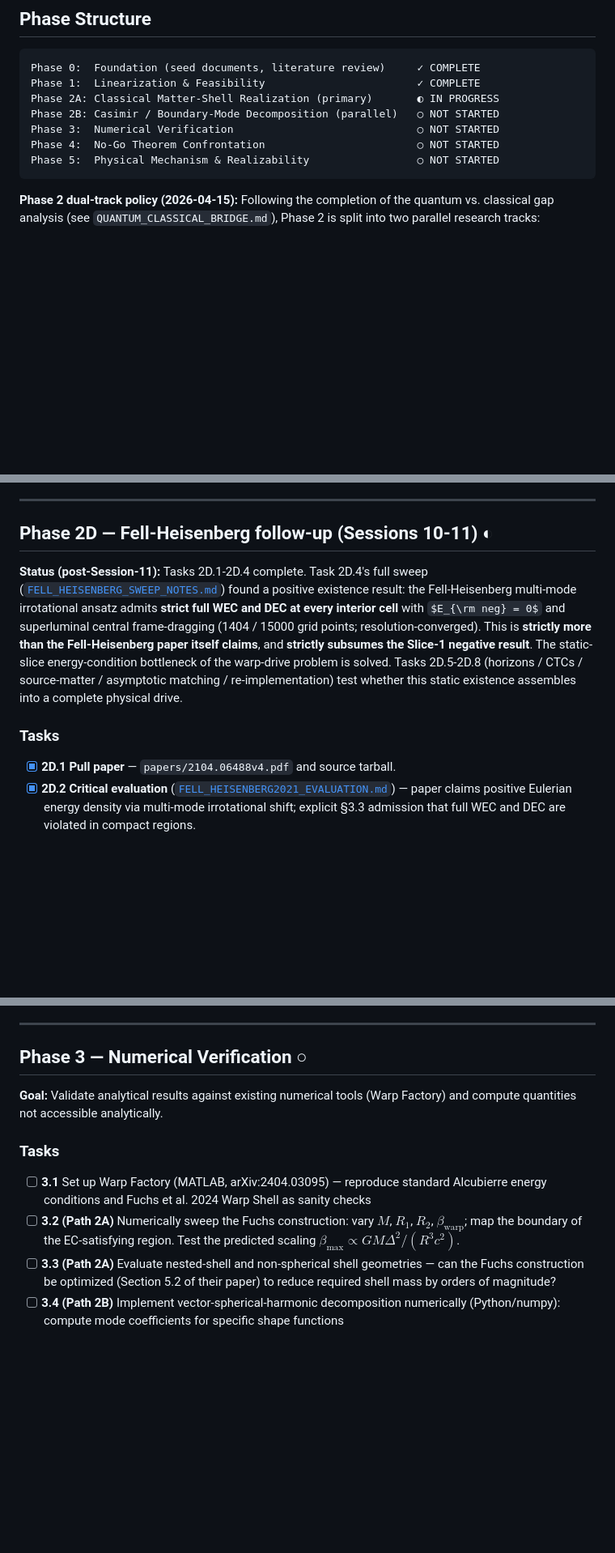
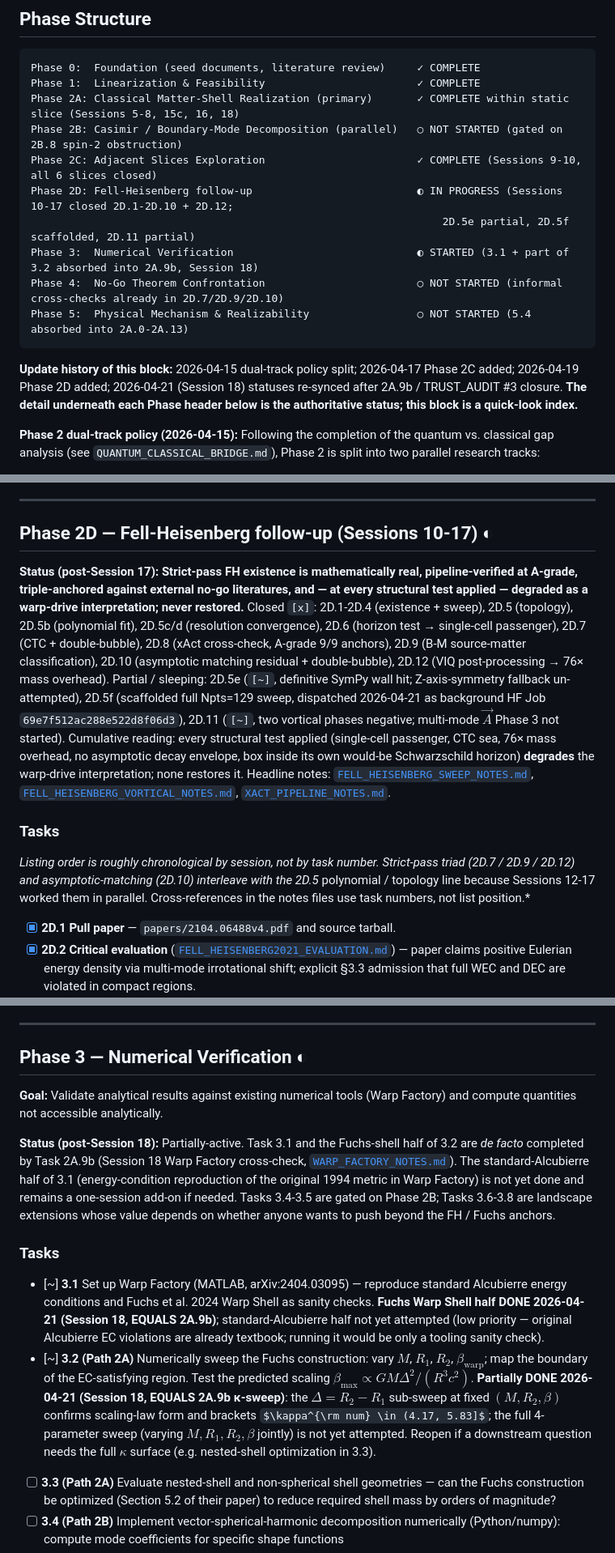
Before and after one commit to bshepp/alcubierre, a Markdown page: ROADMAP.md, 3 parts joined by grey strips. Shown at 81% size. Drawn GitHub-style; some formulas as TeX source; blank space fills up the shorter version.

Commit message:
ROADMAP audit: re-sync phase statuses, fix 2A.14/2A.15 ordering, note 2D listing convention, answer Q4
Phase Structure block at top updated to include Phase 2C (closed) and Phase 2D (in progress); 2A flipped to closed-within-static-slice; Phase 3 flipped to started (3.1 + part of 3.2 absorbed by 2A.9b in Session 18). Phase 2A and 2D header status paragraphs re-synced (were stale by 6-10 sessions). Phase 3 tasks 3.1 and 3.2 marked [~] with cross-ref to 2A.9b. Tasks 2A.14 and 2A.15 swapped into numerical order. Open Question Q4 answered. No content changes to closed task entries.

````diff
--- a/ROADMAP.md
+++ b/ROADMAP.md
@@ -5,12 +5,17 @@
 ```
 Phase 0:  Foundation (seed documents, literature review)     ✓ COMPLETE
 Phase 1:  Linearization & Feasibility                        ✓ COMPLETE
-Phase 2A: Classical Matter-Shell Realization (primary)       ◐ IN PROGRESS
-Phase 2B: Casimir / Boundary-Mode Decomposition (parallel)   ○ NOT STARTED
-Phase 3:  Numerical Verification                             ○ NOT STARTED
-Phase 4:  No-Go Theorem Confrontation                        ○ NOT STARTED
-Phase 5:  Physical Mechanism & Realizability                 ○ NOT STARTED
+Phase 2A: Classical Matter-Shell Realization (primary)       ✓ COMPLETE within static slice (Sessions 5-8, 15c, 16, 18)
+Phase 2B: Casimir / Boundary-Mode Decomposition (parallel)   ○ NOT STARTED (gated on 2B.8 spin-2 obstruction)
+Phase 2C: Adjacent Slices Exploration                        ✓ COMPLETE (Sessions 9-10, all 6 slices closed)
+Phase 2D: Fell-Heisenberg follow-up                          ◐ IN PROGRESS (Sessions 10-17 closed 2D.1-2D.10 + 2D.12;
+                                                                 2D.5e partial, 2D.5f scaffolded, 2D.11 partial)
+Phase 3:  Numerical Verification                             ◐ STARTED (3.1 + part of 3.2 absorbed into 2A.9b, Session 18)
+Phase 4:  No-Go Theorem Confrontation                        ○ NOT STARTED (informal cross-checks already in 2D.7/2D.9/2D.10)
+Phase 5:  Physical Mechanism & Realizability                 ○ NOT STARTED (5.4 absorbed into 2A.0-2A.13)
 ```
+
+**Update history of this block:** 2026-04-15 dual-track policy split; 2026-04-17 Phase 2C added; 2026-04-19 Phase 2D added; 2026-04-21 (Session 18) statuses re-synced after 2A.9b / TRUST_AUDIT #3 closure. **The detail underneath each Phase header below is the authoritative status; this block is a quick-look index.**
 
 **Phase 2 dual-track policy (2026-04-15):** Following the completion of the quantum vs. classical gap analysis (see `QUANTUM_CLASSICAL_BRIDGE.md`), Phase 2 is split into two parallel research tracks:
 
@@ -168,11 +173,13 @@ The two paths are not mutually exclusive — see `MATTER_SHELL_PATH.md` §6 for
 
 ---
 
-## Phase 2D — Fell-Heisenberg follow-up (Sessions 10-11) ◐
+## Phase 2D — Fell-Heisenberg follow-up (Sessions 10-17) ◐
 
-**Status (post-Session-11):** Tasks 2D.1-2D.4 complete. Task 2D.4's full sweep ([`FELL_HEISENBERG_SWEEP_NOTES.md`](FELL_HEISENBERG_SWEEP_NOTES.md)) found a positive existence result: the Fell-Heisenberg multi-mode irrotational ansatz admits **strict full WEC and DEC at every interior cell** with $E_{\rm neg} = 0$ and superluminal central frame-dragging (1404 / 15000 grid points; resolution-converged). This is **strictly more than the Fell-Heisenberg paper itself claims**, and **strictly subsumes the Slice-1 negative result**. The static-slice energy-condition bottleneck of the warp-drive problem is solved. Tasks 2D.5-2D.8 (horizons / CTCs / source-matter / asymptotic matching / re-implementation) test whether this static existence assembles into a complete physical drive.
+**Status (post-Session 17):** **Strict-pass FH existence is mathematically real, pipeline-verified at A-grade, triple-anchored against external no-go literatures, and — at every structural test applied — degraded as a warp-drive interpretation; never restored.** Closed `[x]`: 2D.1-2D.4 (existence + sweep), 2D.5 (topology), 2D.5b (polynomial fit), 2D.5c/d (resolution convergence), 2D.6 (horizon test → single-cell passenger), 2D.7 (CTC + double-bubble), 2D.8 (xAct cross-check, A-grade 9/9 anchors), 2D.9 (B-M source-matter classification), 2D.10 (asymptotic matching residual + double-bubble), 2D.12 (VIQ post-processing → 76× mass overhead). Partial / sleeping: 2D.5e (`[~]`, definitive SymPy wall hit; Z-axis-symmetry fallback un-attempted), 2D.5f (scaffolded full Npts=129 sweep, dispatched 2026-04-21 as background HF Job `69e7f512ac288e522d8f06d3`), 2D.11 (`[~]`, two vortical phases negative; multi-mode $\vec A$ Phase 3 not started). Cumulative reading: every structural test applied (single-cell passenger, CTC sea, 76× mass overhead, no asymptotic decay envelope, box inside its own would-be Schwarzschild horizon) **degrades** the warp-drive interpretation; none restores it. Headline notes: [`FELL_HEISENBERG_SWEEP_NOTES.md`](FELL_HEISENBERG_SWEEP_NOTES.md), [`FELL_HEISENBERG_VORTICAL_NOTES.md`](FELL_HEISENBERG_VORTICAL_NOTES.md), [`XACT_PIPELINE_NOTES.md`](XACT_PIPELINE_NOTES.md).
 
 ### Tasks
+
+*Listing order is roughly chronological by session, not by task number. Strict-pass triad (2D.7 / 2D.9 / 2D.12) and asymptotic-matching (2D.10) interleave with the 2D.5* polynomial / topology line because Sessions 12-17 worked them in parallel. Cross-references in the notes files use task numbers, not list position.*
 
 - [x] **2D.1 Pull paper** — `papers/2104.06488v4.pdf` and source tarball.
 - [x] **2D.2 Critical evaluation** ([`FELL_HEISENBERG2021_EVALUATION.md`](FELL_HEISENBERG2021_EVALUATION.md)) — paper claims positive Eulerian energy density via multi-mode irrotational shift; explicit §3.3 admission that full WEC and DEC are violated in compact regions.
@@ -194,14 +201,16 @@ The two paths are not mutually exclusive — see `MATTER_SHELL_PATH.md` §6 for
 
 ---
 
-## Phase 3 — Numerical Verification ○
+## Phase 3 — Numerical Verification ◐
 
 **Goal:** Validate analytical results against existing numerical tools (Warp Factory) and compute quantities not accessible analytically.
 
+**Status (post-Session 18):** Partially-active. Task 3.1 and the Fuchs-shell half of 3.2 are *de facto* completed by Task 2A.9b (Session 18 Warp Factory cross-check, [`WARP_FACTORY_NOTES.md`](WARP_FACTORY_NOTES.md)). The standard-Alcubierre half of 3.1 (energy-condition reproduction of the original 1994 metric in Warp Factory) is not yet done and remains a one-session add-on if needed. Tasks 3.4-3.5 are gated on Phase 2B; Tasks 3.6-3.8 are landscape extensions whose value depends on whether anyone wants to push beyond the FH / Fuchs anchors.
+
 ### Tasks
 
-- [ ] **3.1** Set up Warp Factory (MATLAB, arXiv:2404.03095) — reproduce standard Alcubierre energy conditions and Fuchs et al. 2024 Warp Shell as sanity checks
-- [ ] **3.2** **(Path 2A)** Numerically sweep the Fuchs construction: vary $M$, $R_1$, $R_2$, $\beta_\text{warp}$; map the boundary of the EC-satisfying region. Test the predicted scaling $\beta_\text{max} \propto GM\Delta^2/(R^3c^2)$.
+- [~] **3.1** Set up Warp Factory (MATLAB, arXiv:2404.03095) — reproduce standard Alcubierre energy conditions and Fuchs et al. 2024 Warp Shell as sanity checks. **Fuchs Warp Shell half DONE 2026-04-21 (Session 18, EQUALS 2A.9b)**; standard-Alcubierre half not yet attempted (low priority — original Alcubierre EC violations are already textbook; running it would be only a tooling sanity check).
+- [~] **3.2** **(Path 2A)** Numerically sweep the Fuchs construction: vary $M$, $R_1$, $R_2$, $\beta_\text{warp}$; map the boundary of the EC-satisfying region. Test the predicted scaling $\beta_\text{max} \propto GM\Delta^2/(R^3c^2)$. **Partially DONE 2026-04-21 (Session 18, EQUALS 2A.9b κ-sweep)**: the $\Delta = R_2 - R_1$ sub-sweep at fixed $(M, R_2, \beta)$ confirms scaling-law form and brackets $\kappa^{\rm num} \in (4.17, 5.83]$; the full 4-parameter sweep (varying $M, R_1, R_2, \beta$ jointly) is not yet attempted. Reopen if a downstream question needs the full $\kappa$ surface (e.g. nested-shell optimization in 3.3).
 - [ ] **3.3** **(Path 2A)** Evaluate nested-shell and non-spherical shell geometries — can the Fuchs construction be optimized (Section 5.2 of their paper) to reduce required shell mass by orders of magnitude?
 - [ ] **3.4** **(Path 2B)** Implement vector-spherical-harmonic decomposition numerically (Python/numpy): compute mode coefficients for specific shape functions
 - [ ] **3.5** **(Path 2B)** Compare mode-sum energy density to exact ADM energy density (Section 4.1 of linearization doc) — verify convergence
````
Also changed, not shown: other parts of ROADMAP.md (+4 -4 lines).
